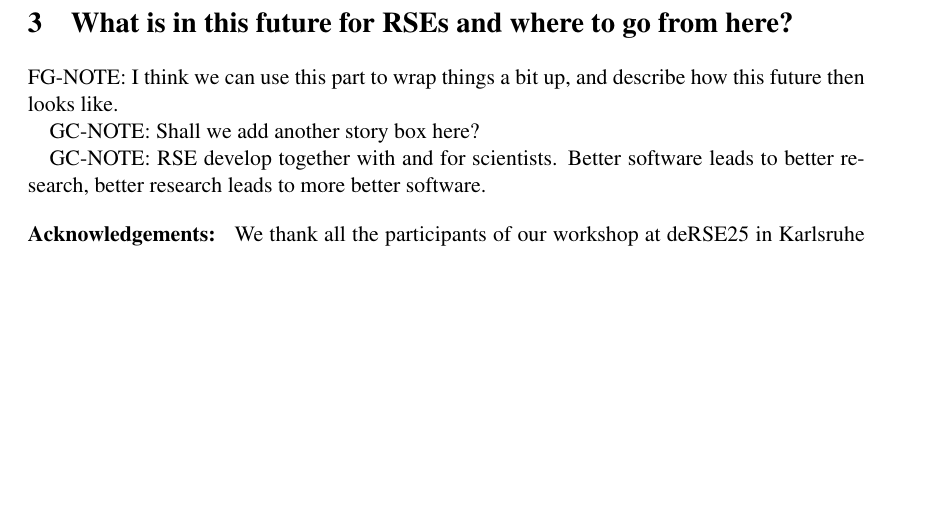
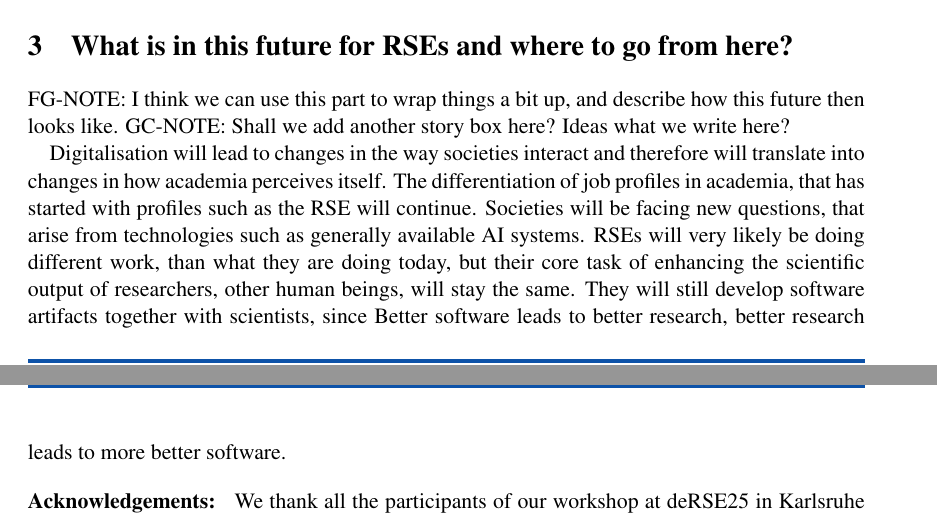
Before and after one commit to the-teachingRSE-project/end_of_RSEng, a LaTeX document (future_challenges_for_RSEng.tex): part of page 8 of 9 before the commit and two parts of pages 8 and 9 of 9 after it, the two joined at a grey line, cut so that both start at the same text, the shorter picture padded with empty space. Compiled offline with pdfLaTeX.

Commit message:
now most ideas boxes worked in

```diff
--- a/future_challenges_for_RSEng.tex
+++ b/future_challenges_for_RSEng.tex
@@ -416,11 +416,16 @@ and potentially request and coordinate support from external RSEs.
 
 \section{What is in this future for RSEs and where to go from here?}
 FG-NOTE: I think we can use this part to wrap things a bit up, and describe how this future then looks like.
+GC-NOTE: Shall we add another story box here? Ideas what we write here?
 
-GC-NOTE: Shall we add another story box here?
-
-GC-NOTE: RSE develop together with and for scientists.
-Better software leads to better research,
+Digitalisation will lead to changes in the way societies interact and therefore will translate
+into changes in how academia perceives itself. The differentiation of job profiles in academia,
+that has started with profiles such as the RSE will continue. Societies will be facing new questions, that arise
+from technologies such as generally available AI systems. RSEs will very likely be doing different work,
+than what they are doing today, but their core task of enhancing the scientific output of researchers, other human
+beings, will stay the same.
+They will still develop software artifacts together with scientists,
+since Better software leads to better research,
 better research leads to more better software.
 
 \begin{acknowledge}
```
